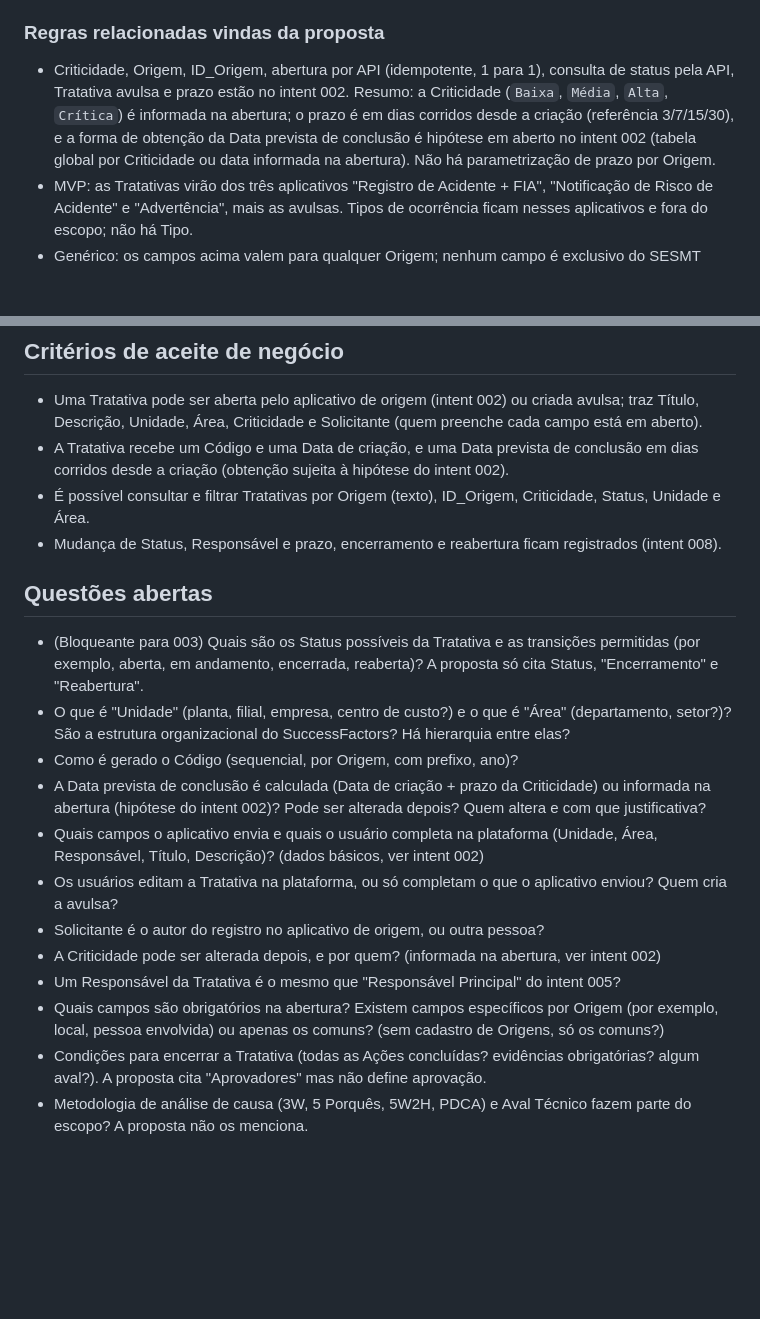
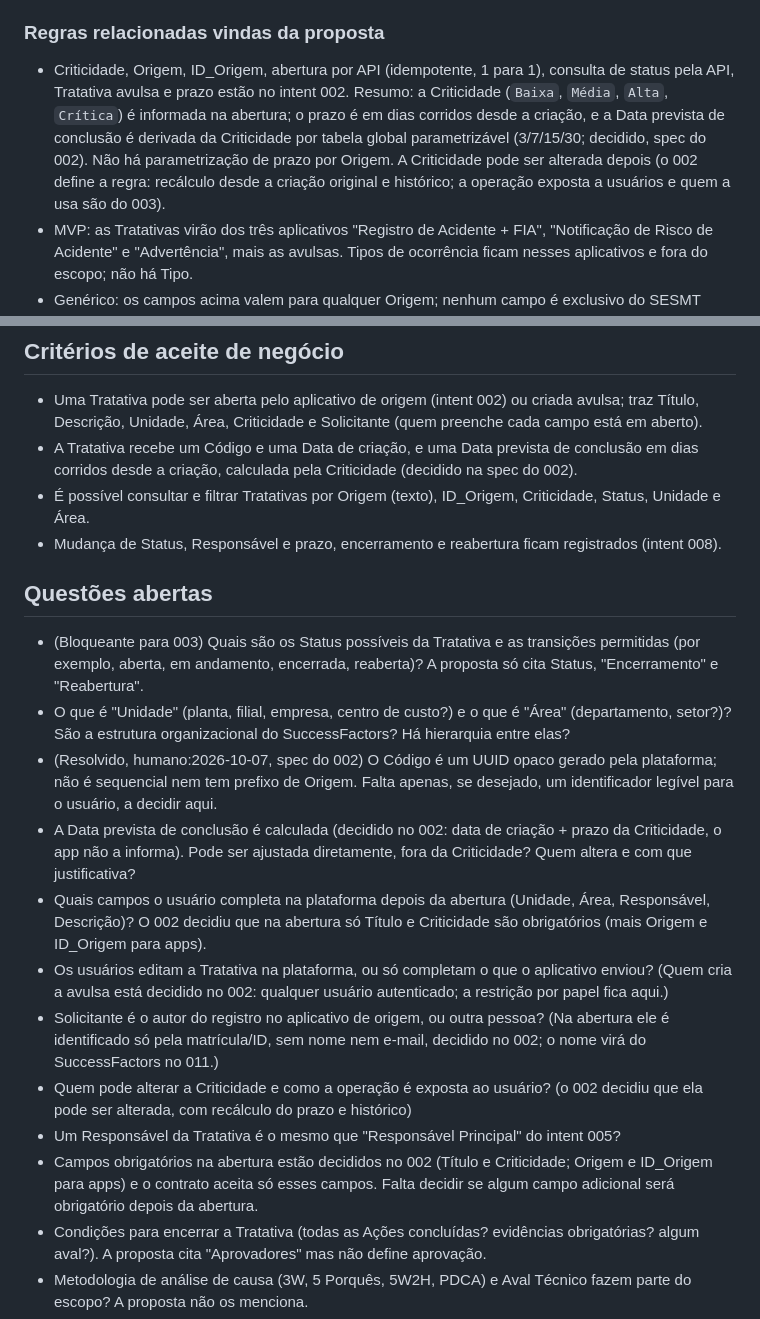
Before and after one commit to PauloCalazans/action-plan, a Markdown page: intent/003-tratativa.md, 2 parts joined by grey strips. GitHub-like rendering; blank space fills up the shorter version.

Commit message:
docs(intent): alinha intents 002 e 003 às respostas do questionário da spec 002
Co-Authored-By: Claude Opus 5.5 <noreply@anthropic.com>

```diff
--- a/intent/003-tratativa.md
+++ b/intent/003-tratativa.md
@@ -41,7 +41,7 @@ Tratativa
 - Solicitante
 
 ### Regras relacionadas vindas da proposta
-- Criticidade, Origem, ID_Origem, abertura por API (idempotente, 1 para 1), consulta de status pela API, Tratativa avulsa e prazo estão no intent 002. Resumo: a Criticidade (`Baixa`, `Média`, `Alta`, `Crítica`) é informada na abertura; o prazo é em dias corridos desde a criação (referência 3/7/15/30), e a forma de obtenção da Data prevista de conclusão é hipótese em aberto no intent 002 (tabela global por Criticidade ou data informada na abertura). Não há parametrização de prazo por Origem.
+- Criticidade, Origem, ID_Origem, abertura por API (idempotente, 1 para 1), consulta de status pela API, Tratativa avulsa e prazo estão no intent 002. Resumo: a Criticidade (`Baixa`, `Média`, `Alta`, `Crítica`) é informada na abertura; o prazo é em dias corridos desde a criação, e a Data prevista de conclusão é derivada da Criticidade por tabela global parametrizável (3/7/15/30; decidido, spec do 002). Não há parametrização de prazo por Origem. A Criticidade pode ser alterada depois (o 002 define a regra: recálculo desde a criação original e histórico; a operação exposta a usuários e quem a usa são do 003).
 - MVP: as Tratativas virão dos três aplicativos "Registro de Acidente + FIA", "Notificação de Risco de Acidente" e "Advertência", mais as avulsas. Tipos de ocorrência ficam nesses aplicativos e fora do escopo; não há Tipo.
 - Genérico: os campos acima valem para qualquer Origem; nenhum campo é exclusivo do SESMT (seções MVP SESMT e Diferencial Estratégico).
 - Encerramento e reabertura da Tratativa são eventos auditáveis (seção Histórico e Auditoria; detalhado no intent 008).
@@ -58,21 +58,21 @@ Tratativa
 
 ## Critérios de aceite de negócio
 - Uma Tratativa pode ser aberta pelo aplicativo de origem (intent 002) ou criada avulsa; traz Título, Descrição, Unidade, Área, Criticidade e Solicitante (quem preenche cada campo está em aberto).
-- A Tratativa recebe um Código e uma Data de criação, e uma Data prevista de conclusão em dias corridos desde a criação (obtenção sujeita à hipótese do intent 002).
+- A Tratativa recebe um Código e uma Data de criação, e uma Data prevista de conclusão em dias corridos desde a criação, calculada pela Criticidade (decidido na spec do 002).
 - É possível consultar e filtrar Tratativas por Origem (texto), ID_Origem, Criticidade, Status, Unidade e Área.
 - Mudança de Status, Responsável e prazo, encerramento e reabertura ficam registrados (intent 008).
 
 ## Questões abertas
 - (Bloqueante para 003) Quais são os Status possíveis da Tratativa e as transições permitidas (por exemplo, aberta, em andamento, encerrada, reaberta)? A proposta só cita Status, "Encerramento" e "Reabertura".
 - O que é "Unidade" (planta, filial, empresa, centro de custo?) e o que é "Área" (departamento, setor?)? São a estrutura organizacional do SuccessFactors? Há hierarquia entre elas?
-- Como é gerado o Código (sequencial, por Origem, com prefixo, ano)?
-- A Data prevista de conclusão é calculada (Data de criação + prazo da Criticidade) ou informada na abertura (hipótese do intent 002)? Pode ser alterada depois? Quem altera e com que justificativa?
-- Quais campos o aplicativo envia e quais o usuário completa na plataforma (Unidade, Área, Responsável, Título, Descrição)? (dados básicos, ver intent 002)
-- Os usuários editam a Tratativa na plataforma, ou só completam o que o aplicativo enviou? Quem cria a avulsa?
-- Solicitante é o autor do registro no aplicativo de origem, ou outra pessoa?
-- A Criticidade pode ser alterada depois, e por quem? (informada na abertura, ver intent 002)
+- (Resolvido, humano:2026-10-07, spec do 002) O Código é um UUID opaco gerado pela plataforma; não é sequencial nem tem prefixo de Origem. Falta apenas, se desejado, um identificador legível para o usuário, a decidir aqui.
+- A Data prevista de conclusão é calculada (decidido no 002: data de criação + prazo da Criticidade, o app não a informa). Pode ser ajustada diretamente, fora da Criticidade? Quem altera e com que justificativa?
+- Quais campos o usuário completa na plataforma depois da abertura (Unidade, Área, Responsável, Descrição)? O 002 decidiu que na abertura só Título e Criticidade são obrigatórios (mais Origem e ID_Origem para apps).
+- Os usuários editam a Tratativa na plataforma, ou só completam o que o aplicativo enviou? (Quem cria a avulsa está decidido no 002: qualquer usuário autenticado; a restrição por papel fica aqui.)
+- Solicitante é o autor do registro no aplicativo de origem, ou outra pessoa? (Na abertura ele é identificado só pela matrícula/ID, sem nome nem e-mail, decidido no 002; o nome virá do SuccessFactors no 011.)
+- Quem pode alterar a Criticidade e como a operação é exposta ao usuário? (o 002 decidiu que ela pode ser alterada, com recálculo do prazo e histórico)
 - Um Responsável da Tratativa é o mesmo que "Responsável Principal" do intent 005?
-- Quais campos são obrigatórios na abertura? Existem campos específicos por Origem (por exemplo, local, pessoa envolvida) ou apenas os comuns? (sem cadastro de Origens, só os comuns?)
+- Campos obrigatórios na abertura estão decididos no 002 (Título e Criticidade; Origem e ID_Origem para apps) e o contrato aceita só esses campos. Falta decidir se algum campo adicional será obrigatório depois da abertura.
 - Condições para encerrar a Tratativa (todas as Ações concluídas? evidências obrigatórias? algum aval?). A proposta cita "Aprovadores" mas não define aprovação.
 - Metodologia de análise de causa (3W, 5 Porquês, 5W2H, PDCA) e Aval Técnico fazem parte do escopo? A proposta não os menciona.
 - Dados pessoais (vítima de acidente, colaboradores): a Descrição pode conter dados sensíveis (LGPD). Há política de retenção e acesso restrito?
```
Also changed, not shown: intent/002-abertura-por-apps-de-origem.md (+13 -10 lines).
